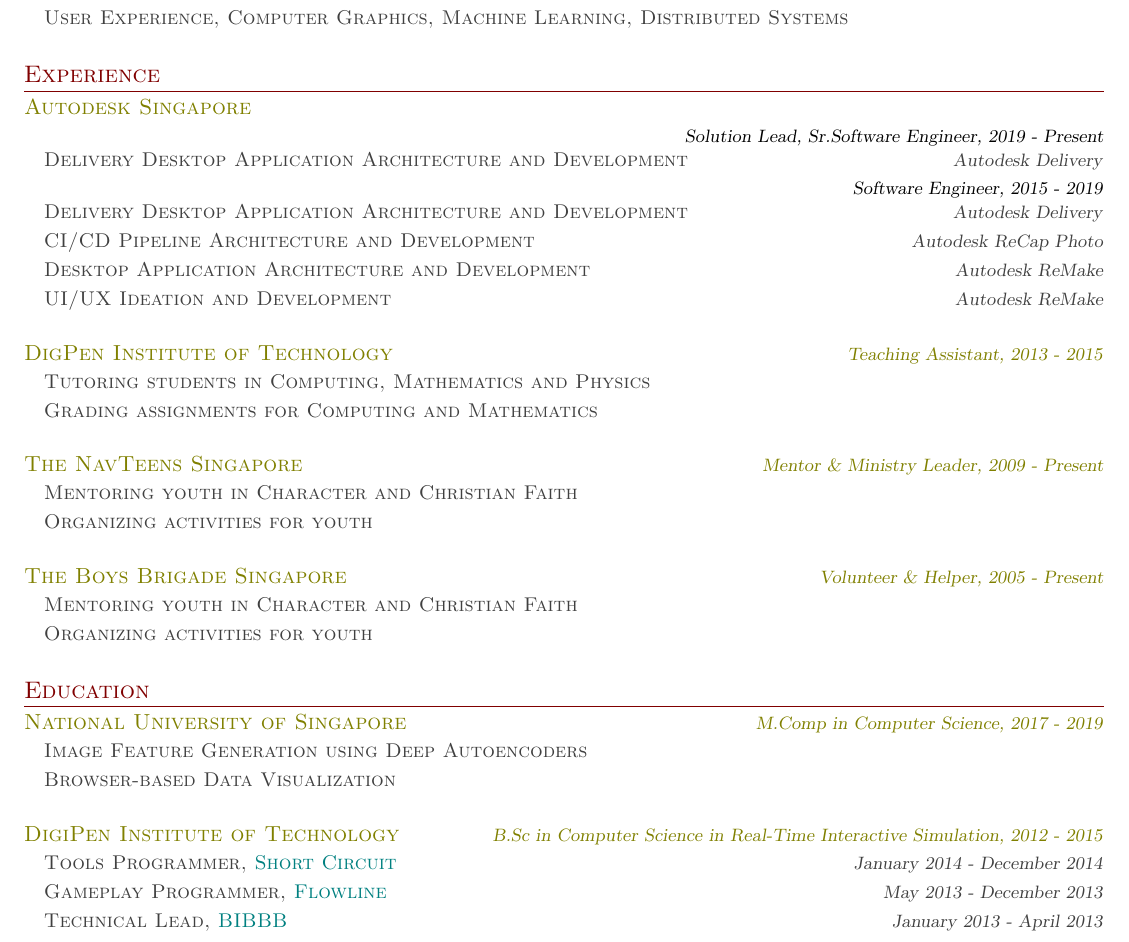
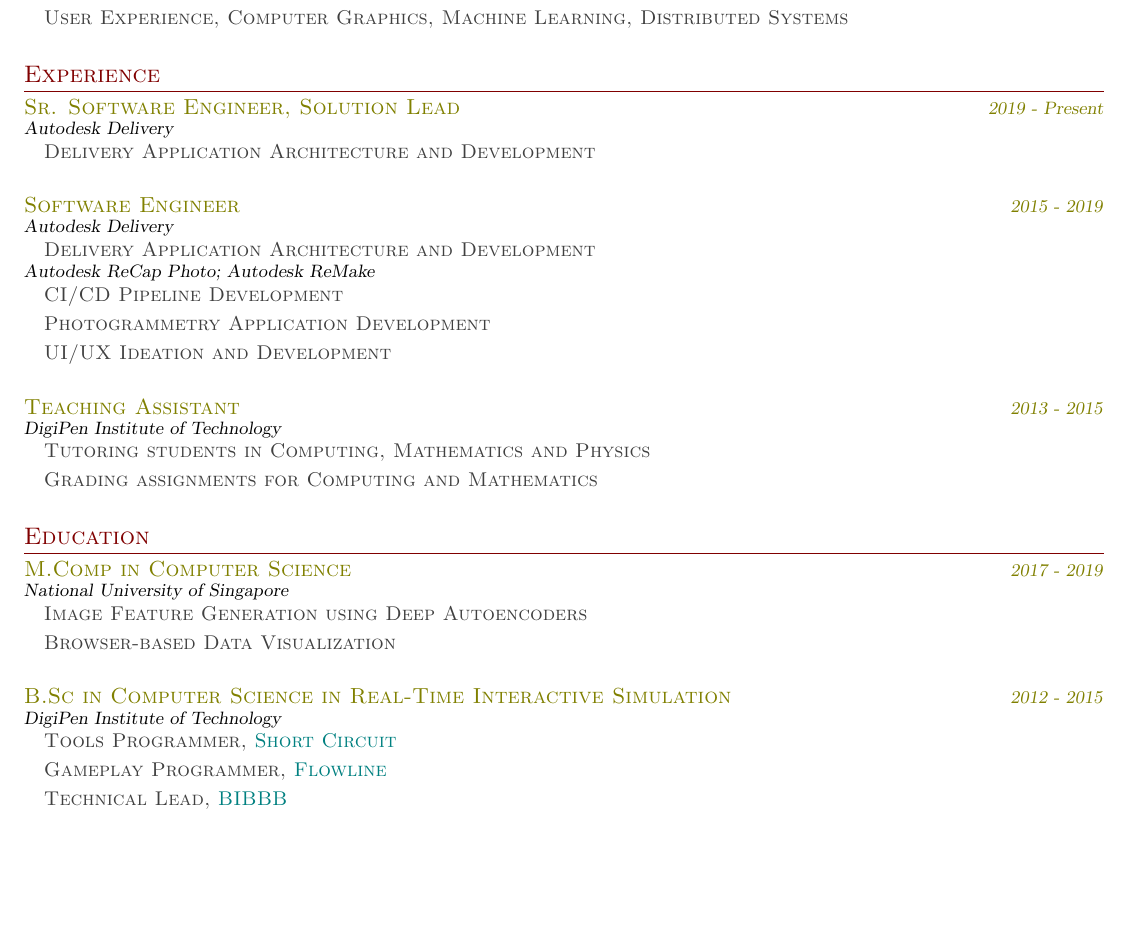
Before and after one commit to julwrites/julwrites.github.io, a LaTeX CV (files/resume/Resume_Julian_Teh.tex): part of the page, cut so that both start at the same text, the shorter picture padded with empty space. Compiled offline with pdfLaTeX.

Commit message:
Updating resume

```diff
--- a/files/resume/Resume_Julian_Teh.tex
+++ b/files/resume/Resume_Julian_Teh.tex
@@ -31,6 +31,7 @@
 \newcommand{\cvitem}[1]{\hspace{10pt}\vspace{2.5pt} \small\scshape\raggedright \textcolor{item_color}{#1}\\}
 
 \newcommand{\link}[2]{\textcolor{link_color}{\href{#1}{#2}}}
+\newcommand{\position}[1]{\vspace{-4pt} \textsl{\footnotesize #1}\\}
 \newcommand{\qualifier}[1]{\hfill \textsl{\footnotesize #1}}
 \newcommand{\reference}[1]{\texttt{\small $\rightarrow$ #1}}
 
@@ -72,42 +73,34 @@
 
 \section{Experience}
 
-\subsection{Autodesk Singapore}
-    \qualifier{Solution Lead, Sr.Software Engineer, 2019 - Present} \\
-    \cvitem{Delivery Desktop Application Architecture and Development \qualifier{Autodesk Delivery}}
+\subsection{Sr. Software Engineer, Solution Lead \qualifier{2019 - Present}}
+\position{Autodesk Delivery}
+    \cvitem{Delivery Application Architecture and Development}
 
-    \qualifier{Software Engineer, 2015 - 2019} \\
-    \cvitem{Delivery Desktop Application Architecture and Development \qualifier{Autodesk Delivery}}
-    \cvitem{CI/CD Pipeline Architecture and Development \qualifier{Autodesk ReCap Photo}}
-    \cvitem{Desktop Application Architecture and Development \qualifier{Autodesk ReMake}}
-    \cvitem{UI/UX Ideation and Development \qualifier{Autodesk ReMake}}
+\subsection{Software Engineer \qualifier{2015 - 2019}}
+\position{Autodesk Delivery}
+    \cvitem{Delivery Application Architecture and Development}
+\position{Autodesk ReCap Photo; Autodesk ReMake}
+    \cvitem{CI/CD Pipeline Development}
+    \cvitem{Photogrammetry Application Development}
+    \cvitem{UI/UX Ideation and Development}
 
-\subsection{DigPen Institute of Technology \qualifier{Teaching Assistant, 2013 - 2015}}
-
+\subsection{Teaching Assistant \qualifier{2013 - 2015}}
+\position{DigiPen Institute of Technology}
     \cvitem{Tutoring students in Computing, Mathematics and Physics}
     \cvitem{Grading assignments for Computing and Mathematics}
 
-\subsection{The NavTeens Singapore \qualifier{Mentor \& Ministry Leader, 2009 - Present}}
-
-    \cvitem{Mentoring youth in Character and Christian Faith}
-    \cvitem{Organizing activities for youth}
-
-\subsection{The Boys Brigade Singapore \qualifier{Volunteer \& Helper, 2005 - Present}}
-
-    \cvitem{Mentoring youth in Character and Christian Faith}
-    \cvitem{Organizing activities for youth}
-
 \section{Education}
 
-\subsection{National University of Singapore \qualifier{M.Comp in Computer Science, 2017 - 2019}}
-
+\subsection{M.Comp in Computer Science \qualifier{2017 - 2019}}
+\position{National University of Singapore}
     \cvitem{Image Feature Generation using Deep Autoencoders}
     \cvitem{Browser-based Data Visualization}
 
-\subsection{DigiPen Institute of Technology \qualifier{B.Sc in Computer Science in Real-Time Interactive Simulation, 2012 - 2015}}
-
-    \cvitem{Tools Programmer, \link{http://games.digipen.edu/games/shortcircuit}{Short Circuit} \qualifier{January 2014 - December 2014}}
-    \cvitem{Gameplay Programmer, \link{http://games.digipen.edu/games/flowline}{Flowline} \qualifier{May 2013 - December 2013}}
-    \cvitem{Technical Lead, \link{http://games.digipen.edu/games/bibbb}{BIBBB} \qualifier{January 2013 - April 2013}}
+\subsection{B.Sc in Computer Science in Real-Time Interactive Simulation \qualifier{2012 - 2015}}
+\position{DigiPen Institute of Technology}
+    \cvitem{Tools Programmer, \link{http://games.digipen.edu/games/shortcircuit}{Short Circuit}}
+    \cvitem{Gameplay Programmer, \link{http://games.digipen.edu/games/flowline}{Flowline}}
+    \cvitem{Technical Lead, \link{http://games.digipen.edu/games/bibbb}{BIBBB}}
 
 \end{document}
```
Also changed, not shown: files/resume/Resume_Julian_Teh.pdf, 5 other files.
